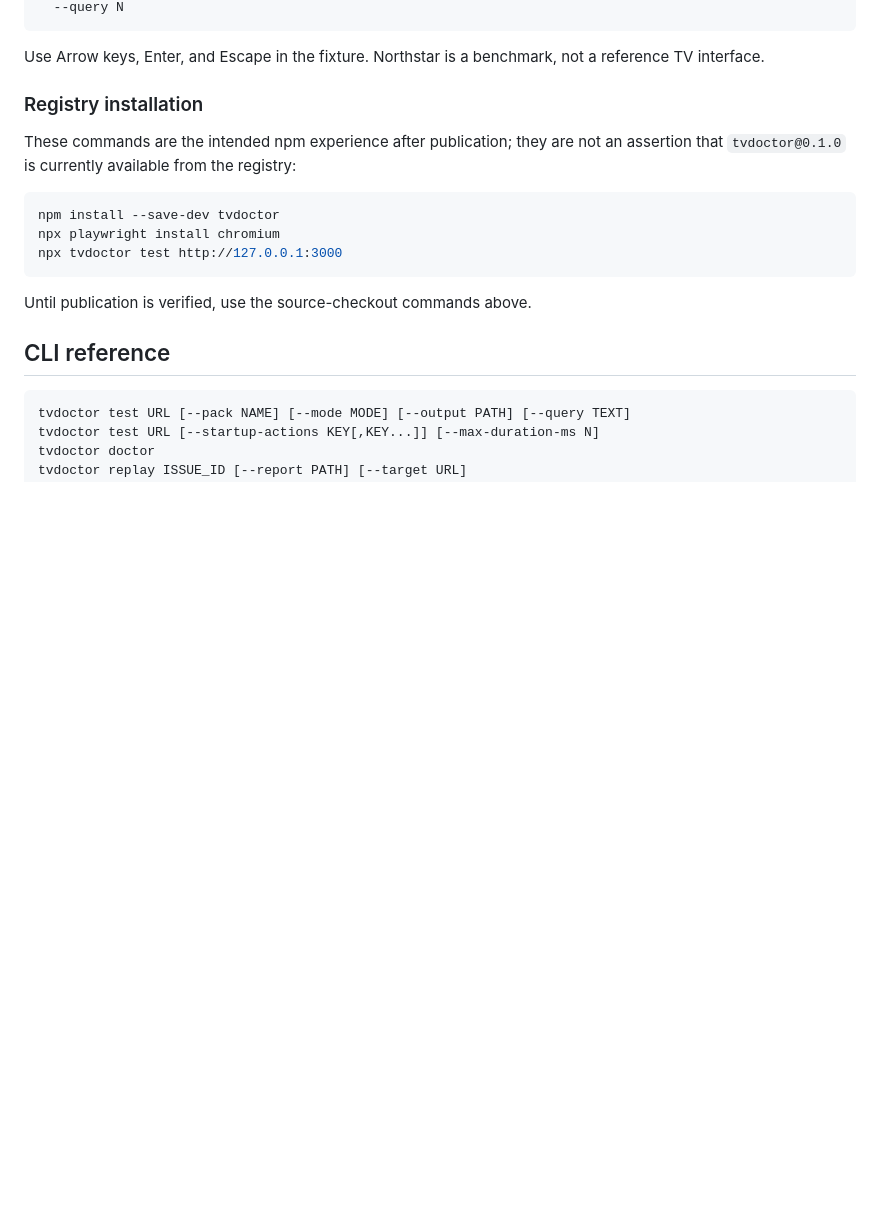
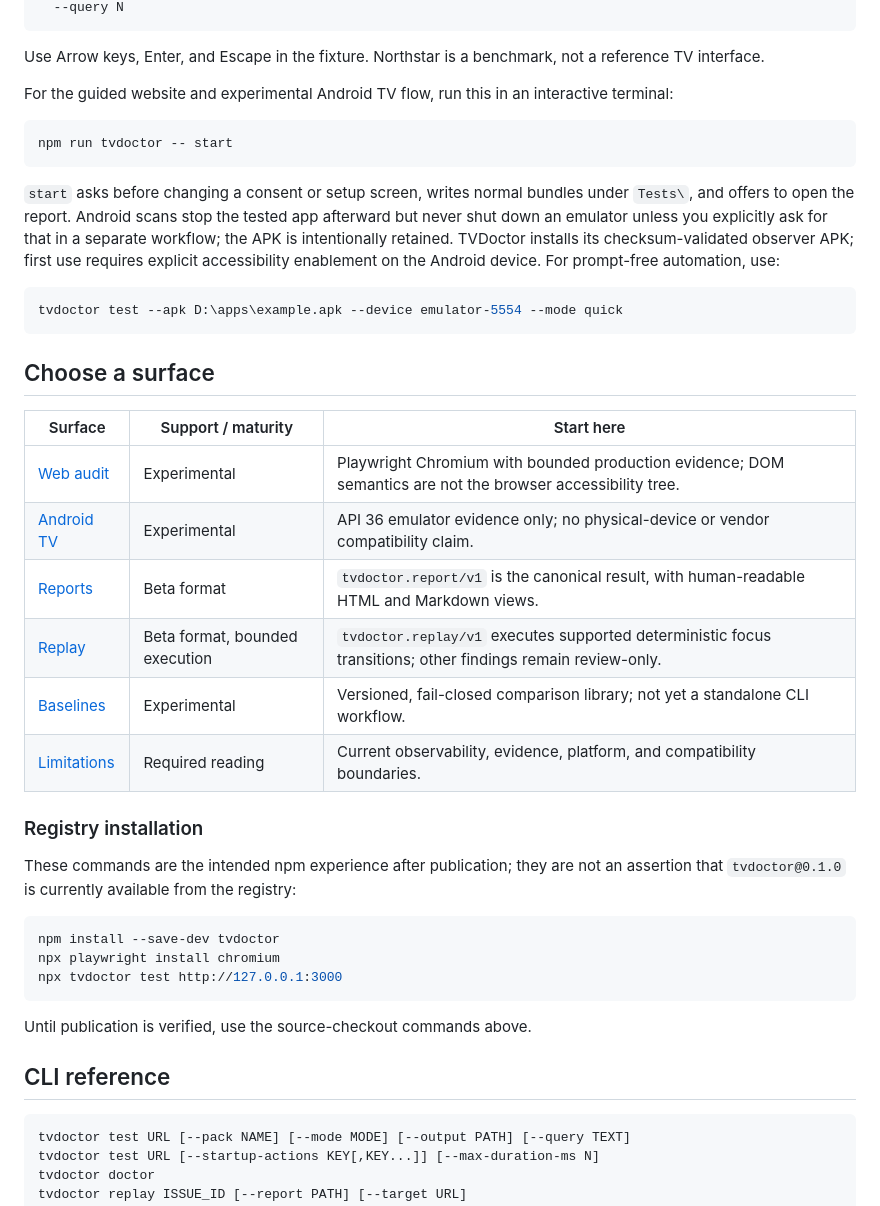
Before and after one commit to Ticklect/tvdoctor, a Markdown page: README.md, the part around one of its changes. Drawn GitHub-style; blank space fills up the shorter version.

````diff
--- a/README.md
+++ b/README.md
@@ -111,6 +104,35 @@ npm run tvdoctor -- test http://127.0.0.1:5173 \
 
 Use Arrow keys, Enter, and Escape in the fixture. Northstar is a benchmark, not
 a reference TV interface.
+
+For the guided website and experimental Android TV flow, run this in an
+interactive terminal:
+
+```sh
+npm run tvdoctor -- start
+```
+
+`start` asks before changing a consent or setup screen, writes normal bundles
+under `Tests\`, and offers to open the report. Android scans stop the tested app
+afterward but never shut down an emulator unless you explicitly ask for that in a
+separate workflow; the APK is intentionally retained. TVDoctor installs its
+checksum-validated observer APK; first use requires explicit accessibility
+enablement on the Android device. For prompt-free automation, use:
+
+```powershell
+tvdoctor test --apk D:\apps\example.apk --device emulator-5554 --mode quick
+```
+
+## Choose a surface
+
+| Surface | Support / maturity | Start here |
+| --- | --- | --- |
+| [Web audit](docs/drivers/web.md) | Experimental | Playwright Chromium with bounded production evidence; DOM semantics are not the browser accessibility tree. |
+| [Android TV](docs/drivers/android.md) | Experimental | API 36 emulator evidence only; no physical-device or vendor compatibility claim. |
+| [Reports](#report-bundle) | Beta format | `tvdoctor.report/v1` is the canonical result, with human-readable HTML and Markdown views. |
+| [Replay](#replay) | Beta format, bounded execution | `tvdoctor.replay/v1` executes supported deterministic focus transitions; other findings remain review-only. |
+| [Baselines](docs/baselines-and-ci.md) | Experimental | Versioned, fail-closed comparison library; not yet a standalone CLI workflow. |
+| [Limitations](docs/limitations.md) | Required reading | Current observability, evidence, platform, and compatibility boundaries. |
 
 ### Registry installation
 
````
Also changed, not shown: other parts of README.md (+50 -57 lines).
